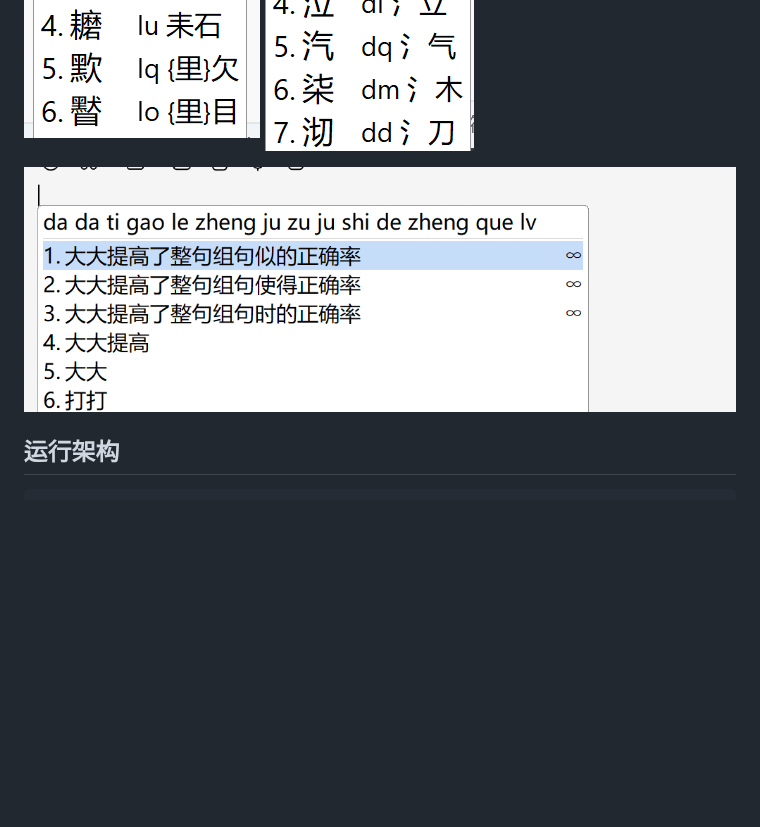
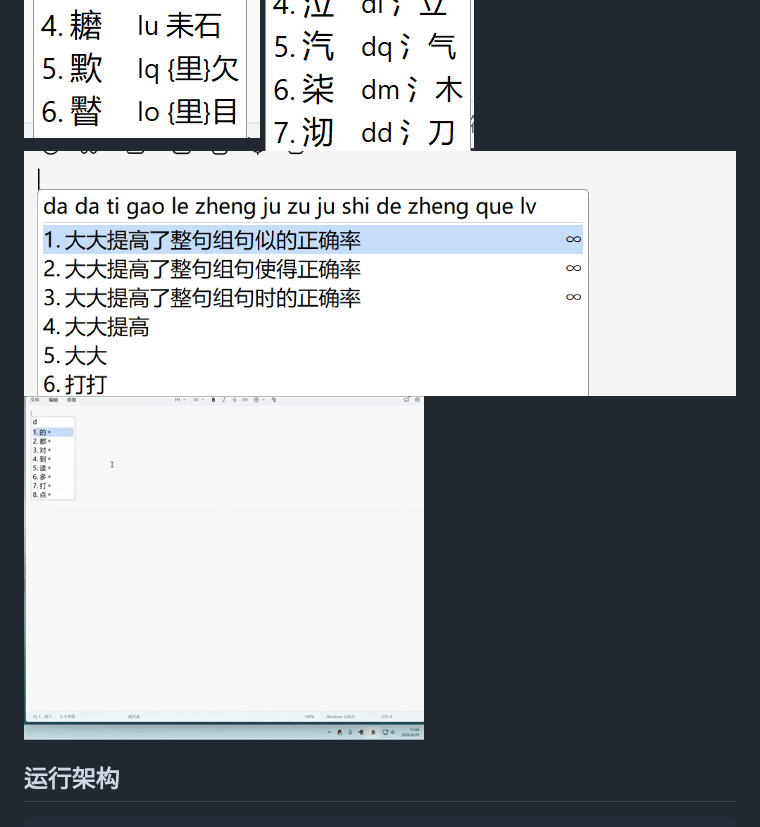
Before and after one commit to gaboolic/moqi-im-windows, a Markdown page: README.md, the part around the change. Drawn GitHub-style; pictures changed too: others/imgs/input-liuxingyusamantianji.gif (added); blank space fills up the shorter version.

````diff
--- a/README.md
+++ b/README.md
@@ -70,8 +70,9 @@ ai功能演示：https://github.com/gaboolic/moqi-im-windows/issues/4
 ![输入1-ai](others/imgs/input-zise.png)
 ![输入2](others/imgs/input-mo.png)
 ![输入3](others/imgs/input-qi.png)
+![输入整句组句](others/imgs/input-zuju.png)
+![输入4-句中辅助码](others/imgs/input-liuxingyusamantianji.gif)
 
-![输入整句组句](others/imgs/input-zuju.png)
 ## 运行架构
 
 ```
````
